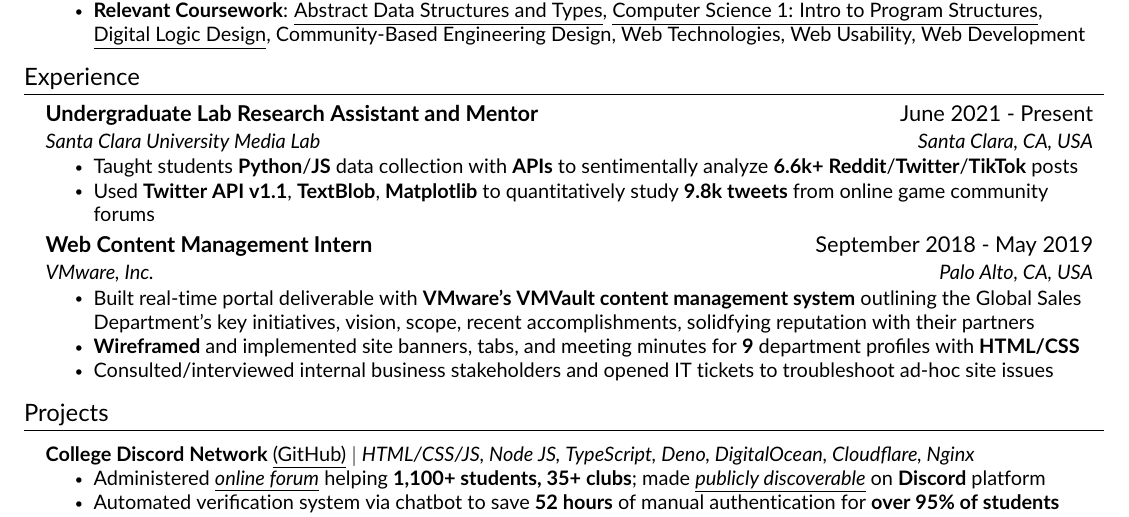
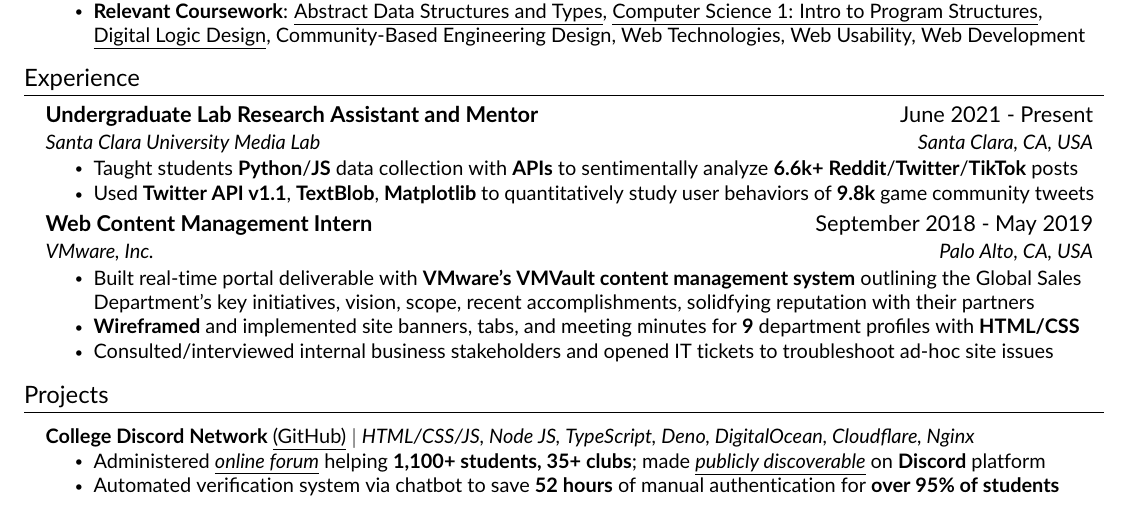
Before and after one commit to JAVAB3ANS/portfolio, a LaTeX CV (resume.tex, which reads resume/experience.tex): part of the page, cut so that both start at the same text. Compiled offline with pdfLaTeX.

Commit message:
update experience

```diff
--- a/resume/experience.tex
+++ b/resume/experience.tex
@@ -6,7 +6,7 @@
       {{Santa Clara University Media Lab}}{Santa Clara, CA, USA}
       \resumeItemListStart
         \resumeItem{Taught students  \textbf{Python}/\textbf{JS} data collection with \textbf{APIs} to sentimentally analyze \textbf{6.6k+} \textbf{Reddit}/\textbf{Twitter}/\textbf{TikTok} posts}
-        \resumeItem{Used \textbf{Twitter API v1.1}, \textbf{TextBlob}, \textbf{Matplotlib} to quantitatively study \textbf{9.8k tweets} from online game community forums}
+        \resumeItem{Used \textbf{Twitter API v1.1}, \textbf{TextBlob}, \textbf{Matplotlib} to quantitatively study user behaviors of \textbf{9.8k} game community tweets}
      \resumeItemListEnd
      \resumeSubheading
       {Web Content Management Intern}{September 2018 - May 2019}
```
